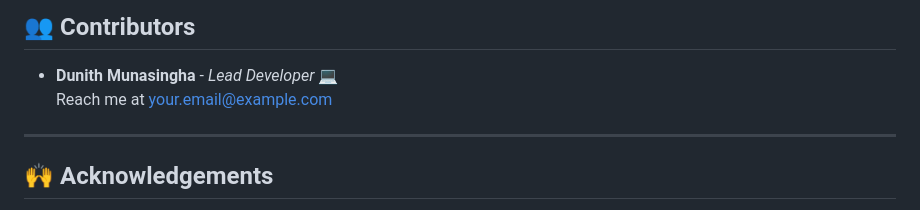
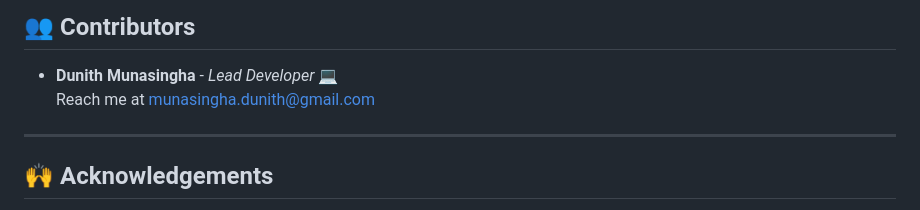
Before and after one commit to dmunasingha/Questions-Generator, a Markdown page: README.md, the part around the change. Rendered like a GitHub page.

```diff
--- a/README.md
+++ b/README.md
@@ -137,7 +137,7 @@ This project is licensed under the MIT License – see the [LICENSE](LICENSE) fi
 ## 👥 Contributors
 
 - **Dunith Munasingha** - *Lead Developer* 💻
-  Reach me at [your.email@example.com](mailto:munasingha.dunith@gmail.com)
+  Reach me at [munasingha.dunith@gmail.com](mailto:munasingha.dunith@gmail.com)
 
 ---
 
```
